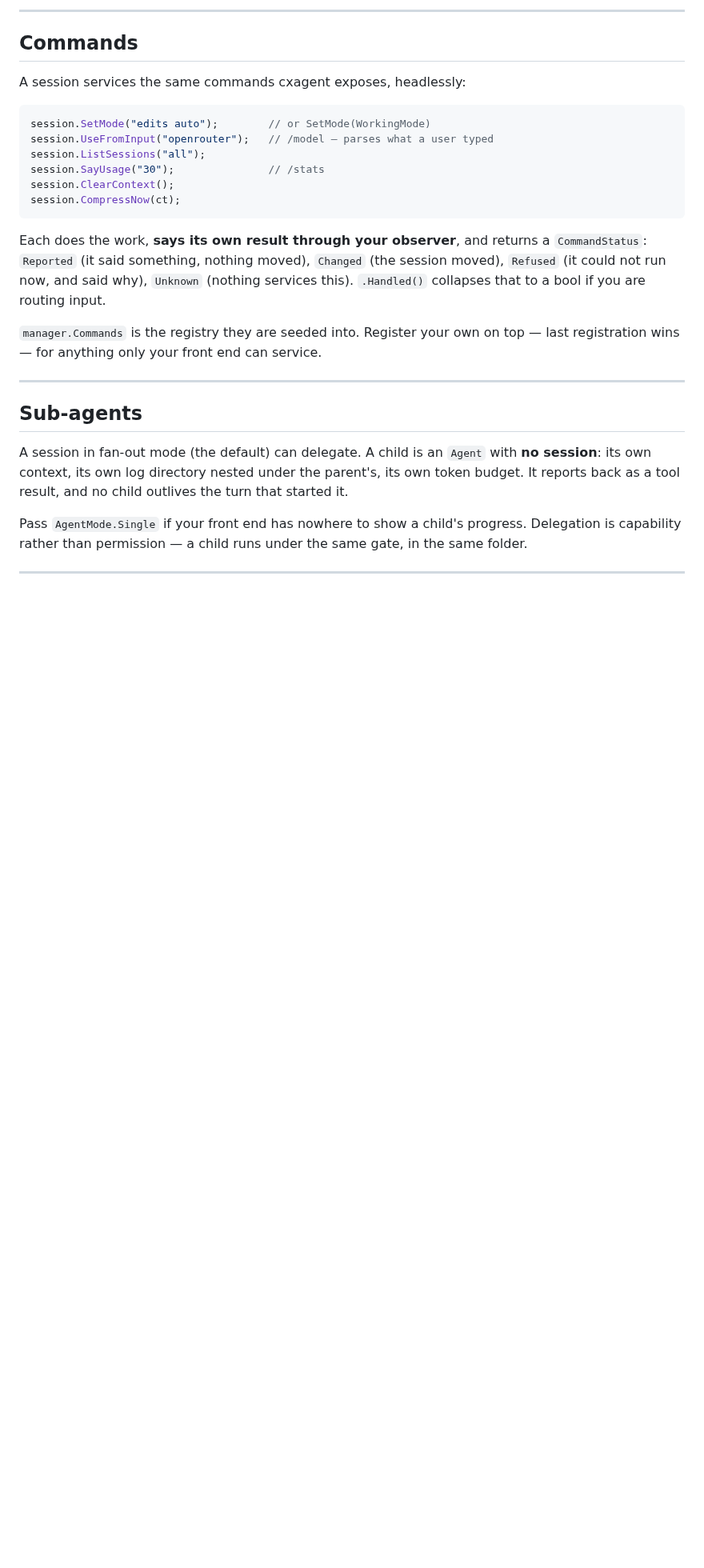
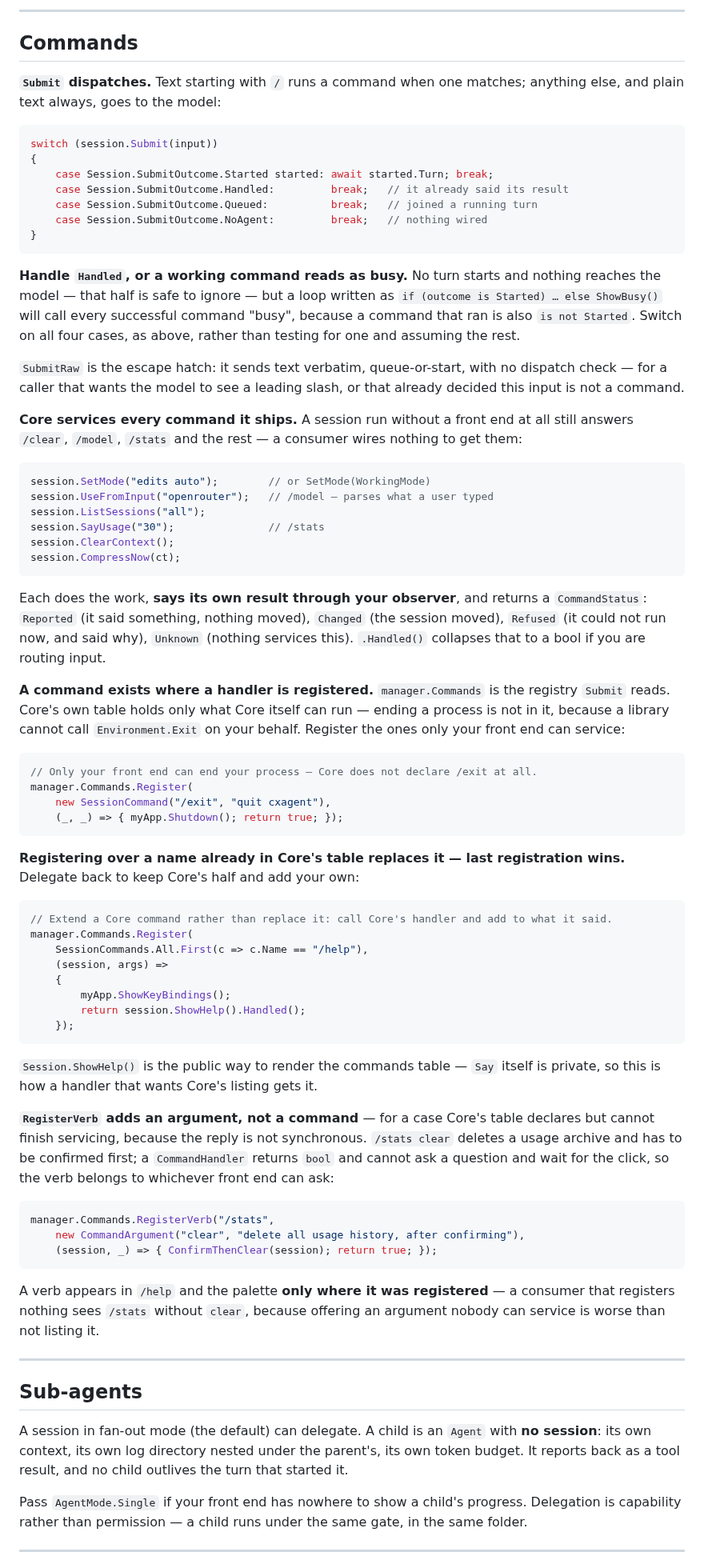
Before and after one commit to nickprotop/cxagent, a Markdown page: cxagent.Core/README.md, the part around the change. Shown at 80% size. GitHub-like rendering; blank space fills up the shorter version.

Commit message:
Document command dispatch through Submit

````diff
--- a/cxagent.Core/README.md
+++ b/cxagent.Core/README.md
@@ -398,7 +398,31 @@ token nothing could classify is refused rather than allowed.
 
 ## Commands
 
-A session services the same commands cxagent exposes, headlessly:
+**`Submit` dispatches.** Text starting with `/` runs a command when one matches; anything else, and
+plain text always, goes to the model:
+
+```csharp
+switch (session.Submit(input))
+{
+    case Session.SubmitOutcome.Started started: await started.Turn; break;
+    case Session.SubmitOutcome.Handled:         break;   // it already said its result
+    case Session.SubmitOutcome.Queued:          break;   // joined a running turn
+    case Session.SubmitOutcome.NoAgent:         break;   // nothing wired
+}
+```
+
+**Handle `Handled`, or a working command reads as busy.** No turn starts and nothing reaches the
+model — that half is safe to ignore — but a loop written as `if (outcome is Started) …
+else ShowBusy()` will call every successful command "busy", because a command that ran is also
+`is not Started`. Switch on all four cases, as above, rather than testing for one and assuming the
+rest.
+
+`SubmitRaw` is the escape hatch: it sends text verbatim, queue-or-start, with no dispatch check —
+for a caller that wants the model to see a leading slash, or that already decided this input is not
+a command.
+
+**Core services every command it ships.** A session run without a front end at all still answers
+`/clear`, `/model`, `/stats` and the rest — a consumer wires nothing to get them:
 
 ```csharp
 session.SetMode("edits auto");        // or SetMode(WorkingMode)
@@ -414,8 +438,49 @@ Each does the work, **says its own result through your observer**, and returns a
 not run now, and said why), `Unknown` (nothing services this). `.Handled()` collapses that to a bool
 if you are routing input.
 
-`manager.Commands` is the registry they are seeded into. Register your own on top — last
-registration wins — for anything only your front end can service.
+**A command exists where a handler is registered.** `manager.Commands` is the registry `Submit`
+reads. Core's own table holds only what Core itself can run — ending a process is not in it, because
+a library cannot call `Environment.Exit` on your behalf. Register the ones only your front end can
+service:
+
+```csharp
+// Only your front end can end your process — Core does not declare /exit at all.
+manager.Commands.Register(
+    new SessionCommand("/exit", "quit cxagent"),
+    (_, _) => { myApp.Shutdown(); return true; });
+```
+
+**Registering over a name already in Core's table replaces it — last registration wins.** Delegate
+back to keep Core's half and add your own:
+
+```csharp
+// Extend a Core command rather than replace it: call Core's handler and add to what it said.
+manager.Commands.Register(
+    SessionCommands.All.First(c => c.Name == "/help"),
+    (session, args) =>
+    {
+        myApp.ShowKeyBindings();
+        return session.ShowHelp().Handled();
+    });
+```
+
+`Session.ShowHelp()` is the public way to render the commands table — `Say` itself is private, so
+this is how a handler that wants Core's listing gets it.
+
+**`RegisterVerb` adds an argument, not a command** — for a case Core's table declares but cannot
+finish servicing, because the reply is not synchronous. `/stats clear` deletes a usage archive and
+has to be confirmed first; a `CommandHandler` returns `bool` and cannot ask a question and wait for
+the click, so the verb belongs to whichever front end can ask:
+
+```csharp
+manager.Commands.RegisterVerb("/stats",
+    new CommandArgument("clear", "delete all usage history, after confirming"),
+    (session, _) => { ConfirmThenClear(session); return true; });
+```
+
+A verb appears in `/help` and the palette **only where it was registered** — a consumer that
+registers nothing sees `/stats` without `clear`, because offering an argument nobody can service is
+worse than not listing it.
 
 ---
 
````
